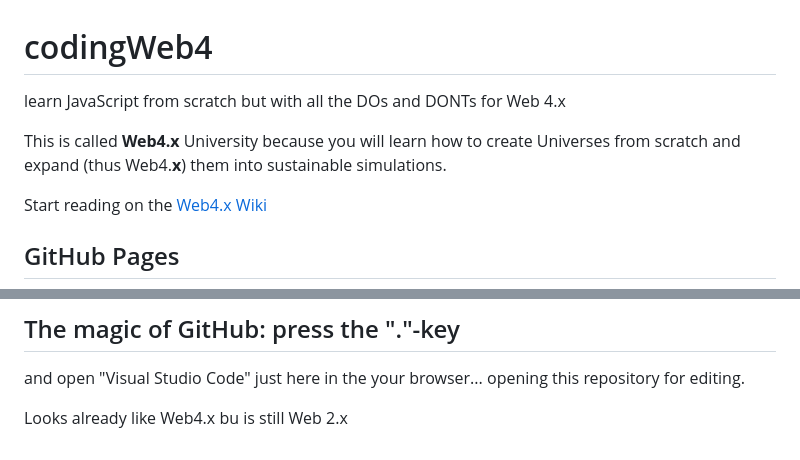
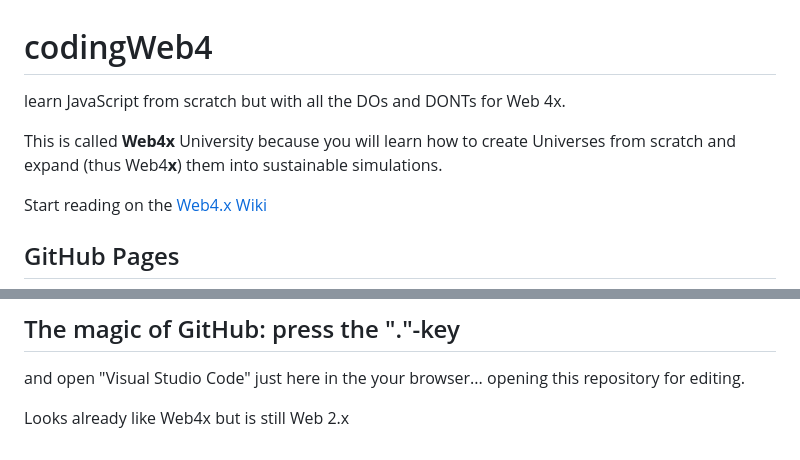
Before and after one commit to web4x/codingWeb4, a Markdown page: README.md, 2 parts joined by grey strips. Drawn GitHub-style.

Commit message:
Update README.md
Signed-off-by: Niklas Limacher <36792206+niklim@users.noreply.github.com>

```diff
--- a/README.md
+++ b/README.md
@@ -1,7 +1,7 @@
 # codingWeb4
-learn JavaScript from scratch but with all the DOs and DONTs for Web 4.x
+learn JavaScript from scratch but with all the DOs and DONTs for Web 4x.
 
-This is called **Web4.x** University because you will learn how to create Universes from scratch and expand (thus Web4.**x**) them into sustainable simulations.
+This is called **Web4x** University because you will learn how to create Universes from scratch and expand (thus Web4**x**) them into sustainable simulations.
 
 Start reading on the [Web4.x Wiki](https://github.com/web4x/codingWeb4/wiki)
 
@@ -121,4 +121,4 @@ TODO
 and open "Visual Studio Code" just here in the your browser...
 opening this repository for editing.
 
-Looks already like Web4.x bu is still Web 2.x
+Looks already like Web4x but is still Web 2.x
```
